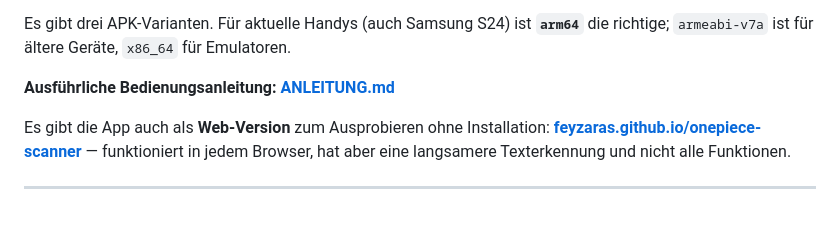
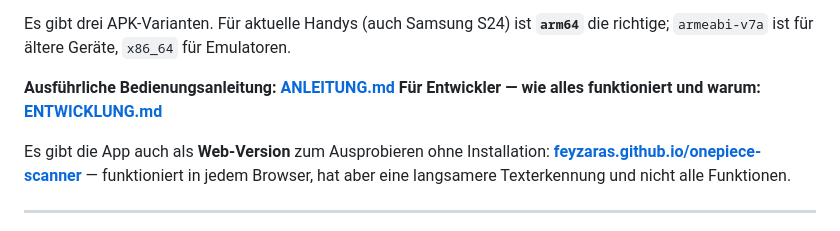
Before and after one commit to FeyzAras/onepiece-scanner, a Markdown page: README.md, the part around the change. GitHub-like rendering; folded sections open.

Commit message:
Entwicklerhandbuch: Architektur, Entscheidungen, Sackgassen und Stolpersteine

```diff
--- a/README.md
+++ b/README.md
@@ -29,6 +29,7 @@ Es gibt drei APK-Varianten. Für aktuelle Handys (auch Samsung S24) ist **`arm64
 </details>
 
 **Ausführliche Bedienungsanleitung: [ANLEITUNG.md](ANLEITUNG.md)**
+**Für Entwickler — wie alles funktioniert und warum: [ENTWICKLUNG.md](ENTWICKLUNG.md)**
 
 Es gibt die App auch als **Web-Version** zum Ausprobieren ohne Installation:
 **[feyzaras.github.io/onepiece-scanner](https://feyzaras.github.io/onepiece-scanner/)** —
```
Also changed, not shown: ENTWICKLUNG.md (added, +333 -0 lines).
